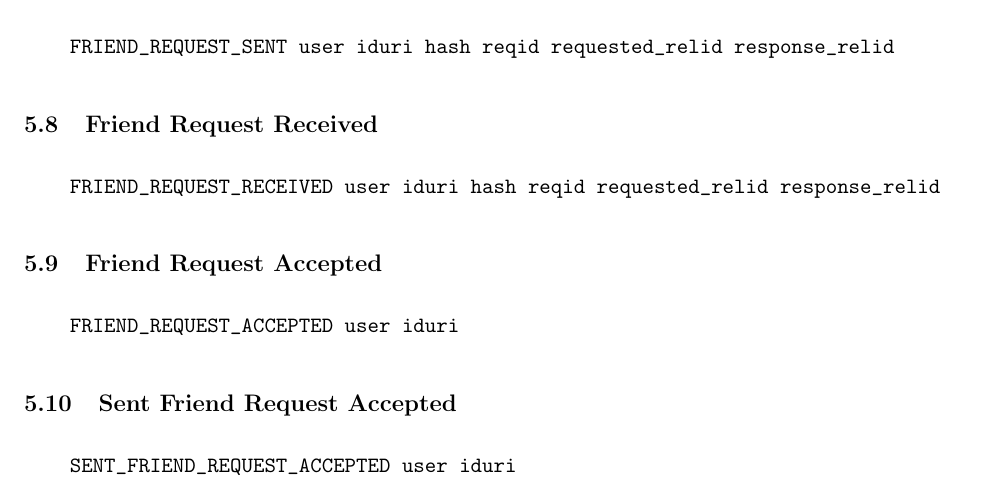
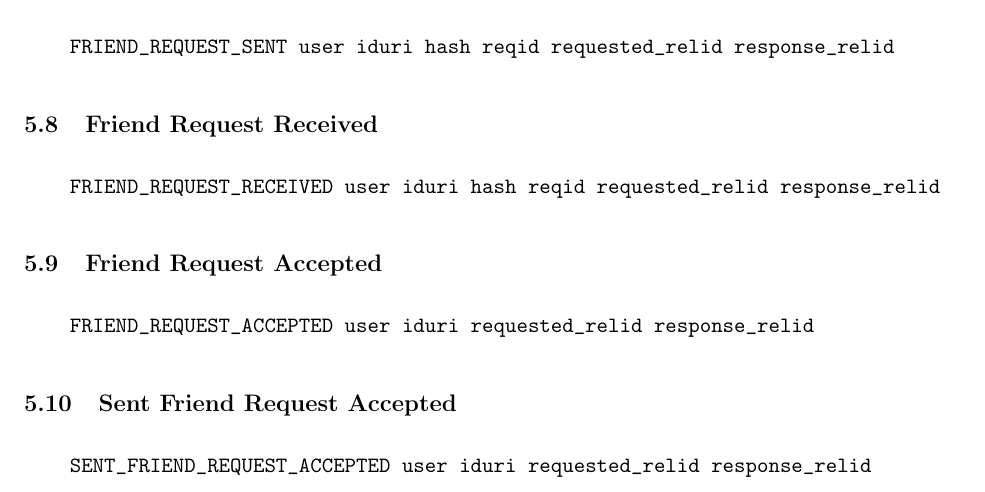
Before and after one commit to DSNP/DSNP, a LaTeX document (dsnp-spec.tex): part of page 17 of 17, cut so that both start at the same text. Compiled offline with pdfLaTeX.

Commit message:
Use the requested and response relid in the friend request acceptance notifications so the user agent can remove the stored requests. Might be better to use the reqid, but this will do for now. refs #146.

```diff
--- a/dsnp-spec.tex
+++ b/dsnp-spec.tex
@@ -1031,7 +1031,7 @@ in its database.
 
 \vspace{10pt}
 \begin{verbatim}
-    FRIEND_REQUEST_ACCEPTED user iduri
+    FRIEND_REQUEST_ACCEPTED user iduri requested_relid response_relid
 \end{verbatim}
 \vspace{10pt}
 
@@ -1039,7 +1039,7 @@ in its database.
 
 \vspace{10pt}
 \begin{verbatim}
-    SENT_FRIEND_REQUEST_ACCEPTED user iduri
+    SENT_FRIEND_REQUEST_ACCEPTED user iduri requested_relid response_relid
 \end{verbatim}
 \vspace{10pt}
 
```
